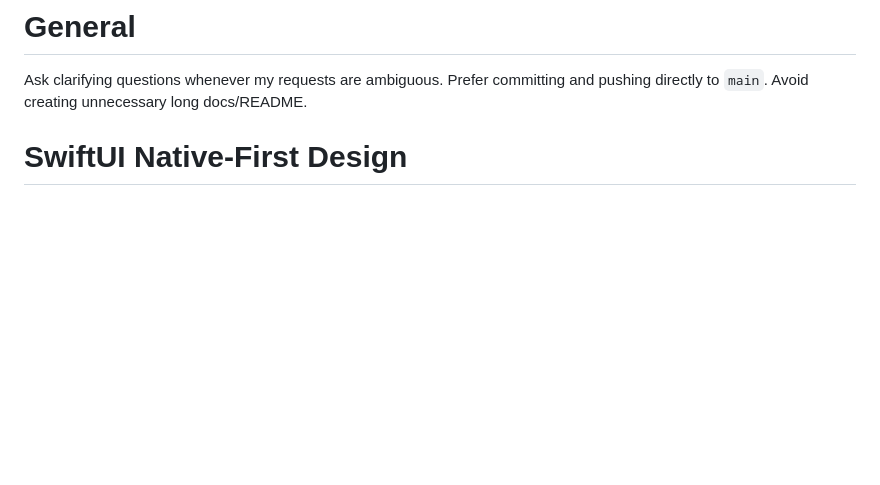
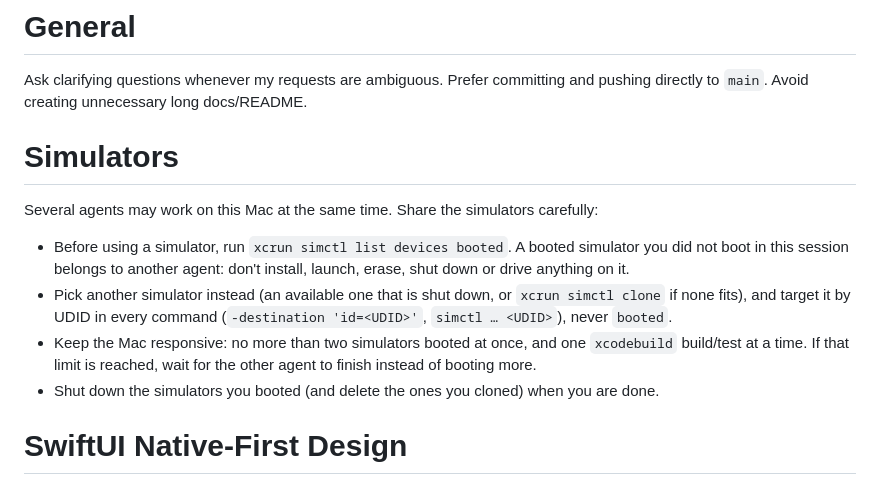
Before and after one commit to atomtoto/Better-YouTube, a Markdown page: AGENTS.md, the part around the change. Drawn GitHub-style; blank space fills up the shorter version.

Commit message:
Tell agents to share the simulators without stepping on each other
Co-Authored-By: Claude Opus 5.5 <noreply@anthropic.com>

```diff
--- a/AGENTS.md
+++ b/AGENTS.md
@@ -2,6 +2,13 @@
 Ask clarifying questions whenever my requests are ambiguous.
 Prefer committing and pushing directly to `main`.
 Avoid creating unnecessary long docs/README.
+
+# Simulators
+Several agents may work on this Mac at the same time. Share the simulators carefully:
+- Before using a simulator, run `xcrun simctl list devices booted`. A booted simulator you did not boot in this session belongs to another agent: don't install, launch, erase, shut down or drive anything on it.
+- Pick another simulator instead (an available one that is shut down, or `xcrun simctl clone` if none fits), and target it by UDID in every command (`-destination 'id=<UDID>'`, `simctl … <UDID>`), never `booted`.
+- Keep the Mac responsive: no more than two simulators booted at once, and one `xcodebuild` build/test at a time. If that limit is reached, wait for the other agent to finish instead of booting more.
+- Shut down the simulators you booted (and delete the ones you cloned) when you are done.
 
 # SwiftUI Native-First Design
 
```
